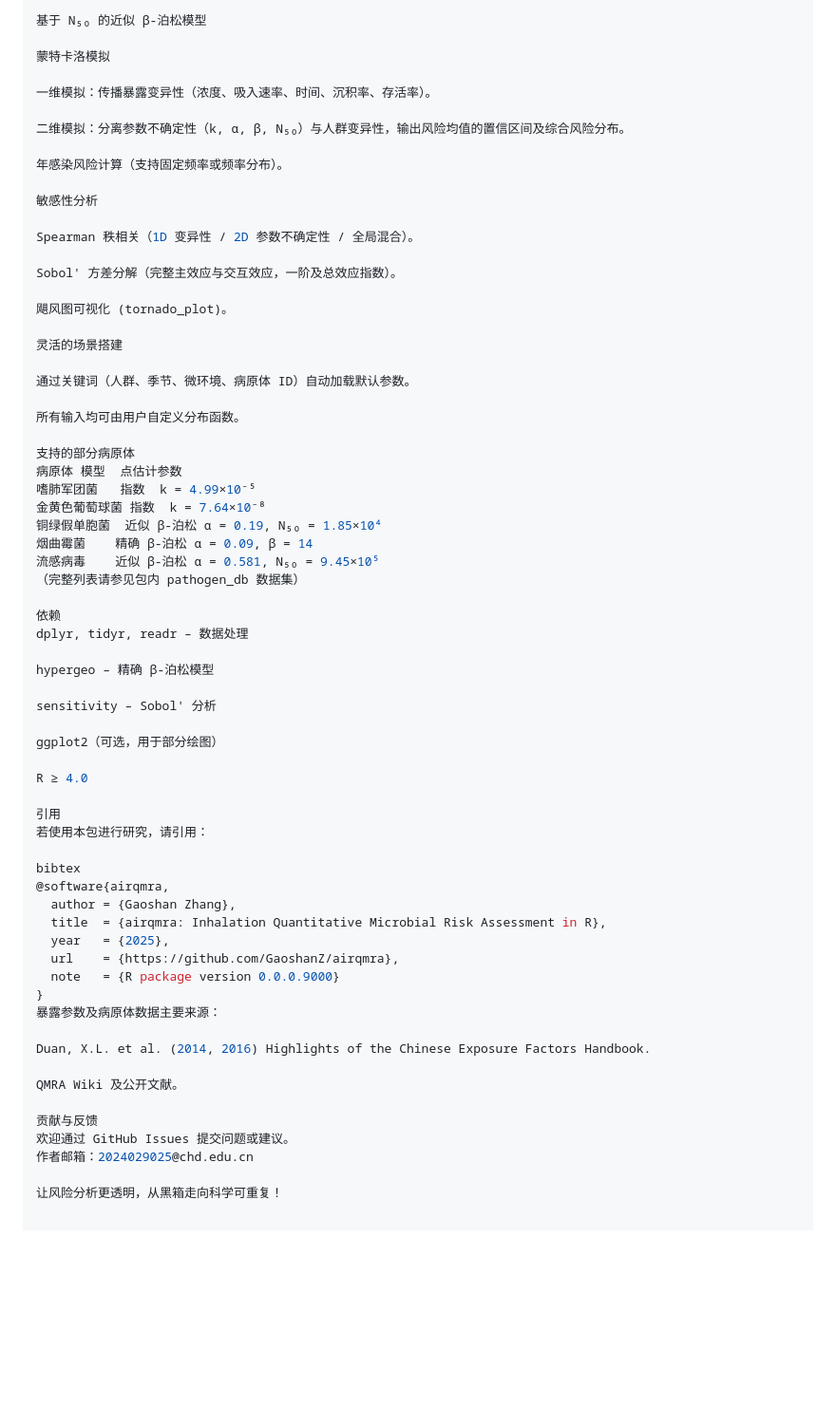
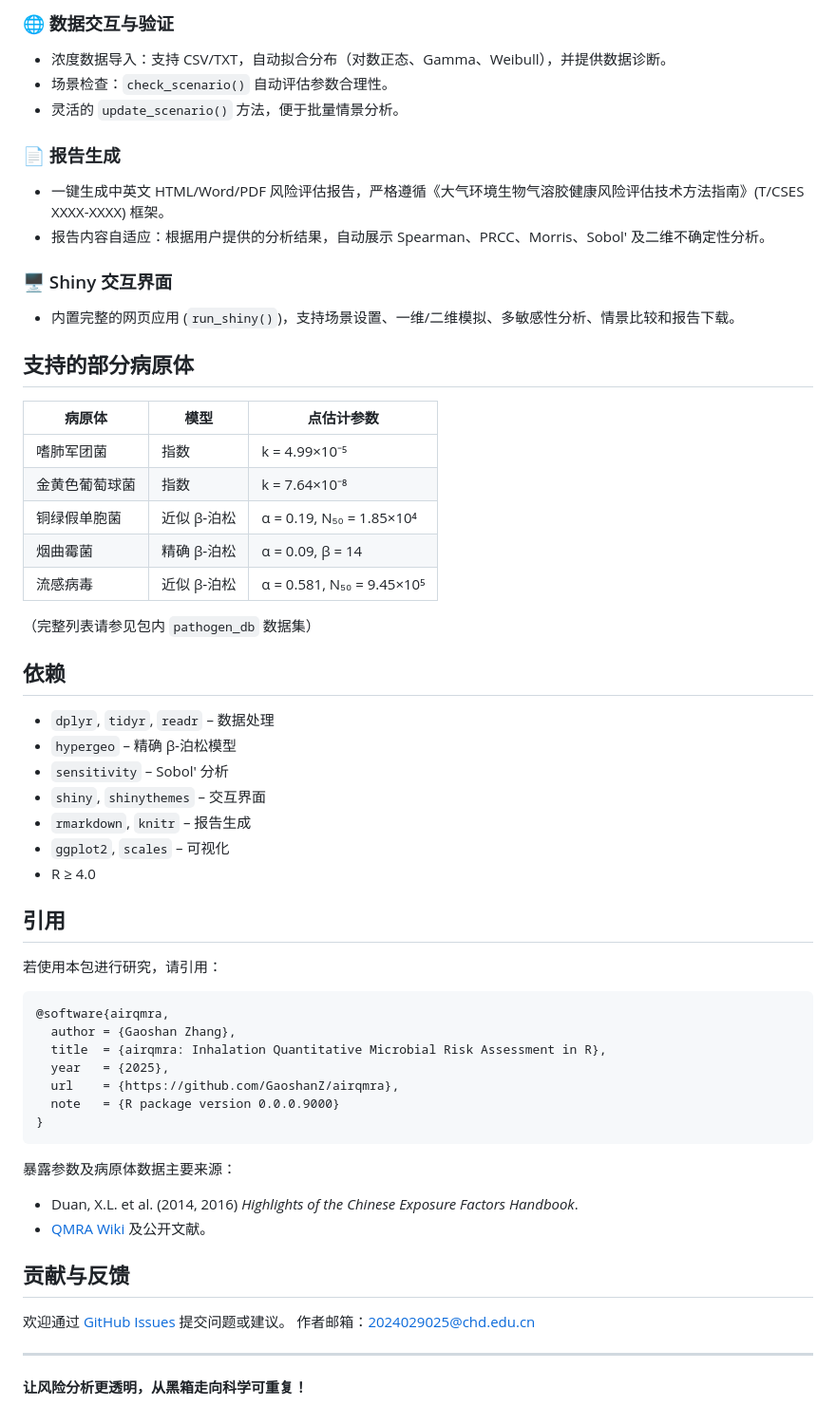
Before and after one commit to GaoshanZ/airqmra, a Markdown page: README.md, the part around one of its changes. Shown at 95% size. Drawn GitHub-style; blank space fills up the shorter version.

Commit message:
Update README with all current features (PRCC, Morris, report, Shiny, etc.)

````diff
--- a/README.md
+++ b/README.md
@@ -66,52 +84,42 @@ plot(sobol_res)
 
-基于 N₅₀ 的近似 β‑泊松模型
+### 🌐 数据交互与验证
+- 浓度数据导入：支持 CSV/TXT，自动拟合分布（对数正态、Gamma、Weibull），并提供数据诊断。
+- 场景检查：`check_scenario()` 自动评估参数合理性。
+- 灵活的 `update_scenario()` 方法，便于批量情景分析。
 
-蒙特卡洛模拟
+### 📄 报告生成
+- 一键生成中英文 HTML/Word/PDF 风险评估报告，严格遵循《大气环境生物气溶胶健康风险评估技术方法指南》(T/CSES XXXX-XXXX) 框架。
+- 报告内容自适应：根据用户提供的分析结果，自动展示 Spearman、PRCC、Morris、Sobol' 及二维不确定性分析。
 
-一维模拟：传播暴露变异性（浓度、吸入速率、时间、沉积率、存活率）。
+### 🖥️ Shiny 交互界面
+- 内置完整的网页应用 (`run_shiny()`)，支持场景设置、一维/二维模拟、多敏感性分析、情景比较和报告下载。
 
-二维模拟：分离参数不确定性（k, α, β, N₅₀）与人群变异性，输出风险均值的置信区间及综合风险分布。
+## 支持的部分病原体
 
-年感染风险计算（支持固定频率或频率分布）。
+| 病原体 | 模型 | 点估计参数 |
+|--------|------|-------------|
+| 嗜肺军团菌 | 指数 | k = 4.99×10⁻⁵ |
+| 金黄色葡萄球菌 | 指数 | k = 7.64×10⁻⁸ |
+| 铜绿假单胞菌 | 近似 β‑泊松 | α = 0.19, N₅₀ = 1.85×10⁴ |
+| 烟曲霉菌 | 精确 β‑泊松 | α = 0.09, β = 14 |
+| 流感病毒 | 近似 β‑泊松 | α = 0.581, N₅₀ = 9.45×10⁵ |
 
-敏感性分析
+（完整列表请参见包内 `pathogen_db` 数据集）
 
-Spearman 秩相关（1D 变异性 / 2D 参数不确定性 / 全局混合）。
+## 依赖
+- `dplyr`, `tidyr`, `readr` – 数据处理
+- `hypergeo` – 精确 β‑泊松模型
+- `sensitivity` – Sobol' 分析
+- `shiny`, `shinythemes` – 交互界面
+- `rmarkdown`, `knitr` – 报告生成
+- `ggplot2`, `scales` – 可视化
+- R ≥ 4.0
 
-Sobol' 方差分解（完整主效应与交互效应，一阶及总效应指数）。
+## 引用
 
-飓风图可视化 (tornado_plot)。
-
-灵活的场景搭建
-
-通过关键词（人群、季节、微环境、病原体 ID）自动加载默认参数。
-
-所有输入均可由用户自定义分布函数。
-
-支持的部分病原体
-病原体	模型	点估计参数
-嗜肺军团菌	指数	k = 4.99×10⁻⁵
-金黄色葡萄球菌	指数	k = 7.64×10⁻⁸
-铜绿假单胞菌	近似 β‑泊松	α = 0.19, N₅₀ = 1.85×10⁴
-烟曲霉菌	精确 β‑泊松	α = 0.09, β = 14
-流感病毒	近似 β‑泊松	α = 0.581, N₅₀ = 9.45×10⁵
-（完整列表请参见包内 pathogen_db 数据集）
-
-依赖
-dplyr, tidyr, readr – 数据处理
-
-hypergeo – 精确 β‑泊松模型
-
-sensitivity – Sobol' 分析
-
-ggplot2（可选，用于部分绘图）
-
-R ≥ 4.0
-
-引用
 若使用本包进行研究，请引用：
 
-bibtex
+```bibtex
 @software{airqmra,
   author = {Gaoshan Zhang},
   title  = {airqmra: Inhalation Quantitative Microbial Risk Assessment in R},
@@ -119,14 +127,17 @@ bibtex
   url    = {https://github.com/GaoshanZ/airqmra},
   note   = {R package version 0.0.0.9000}
 }
+```
+
 暴露参数及病原体数据主要来源：
+- Duan, X.L. et al. (2014, 2016) *Highlights of the Chinese Exposure Factors Handbook*.
+- [QMRA Wiki](https://qmrawiki.msu.edu) 及公开文献。
 
-Duan, X.L. et al. (2014, 2016) Highlights of the Chinese Exposure Factors Handbook.
+## 贡献与反馈
 
-QMRA Wiki 及公开文献。
-
-贡献与反馈
-欢迎通过 GitHub Issues 提交问题或建议。
+欢迎通过 [GitHub Issues](https://github.com/GaoshanZ/airqmra/issues) 提交问题或建议。
 作者邮箱：2024029025@chd.edu.cn
 
-让风险分析更透明，从黑箱走向科学可重复！
+---
+
+**让风险分析更透明，从黑箱走向科学可重复！**
````
Also changed, not shown: other parts of README.md (+45 -27 lines).
